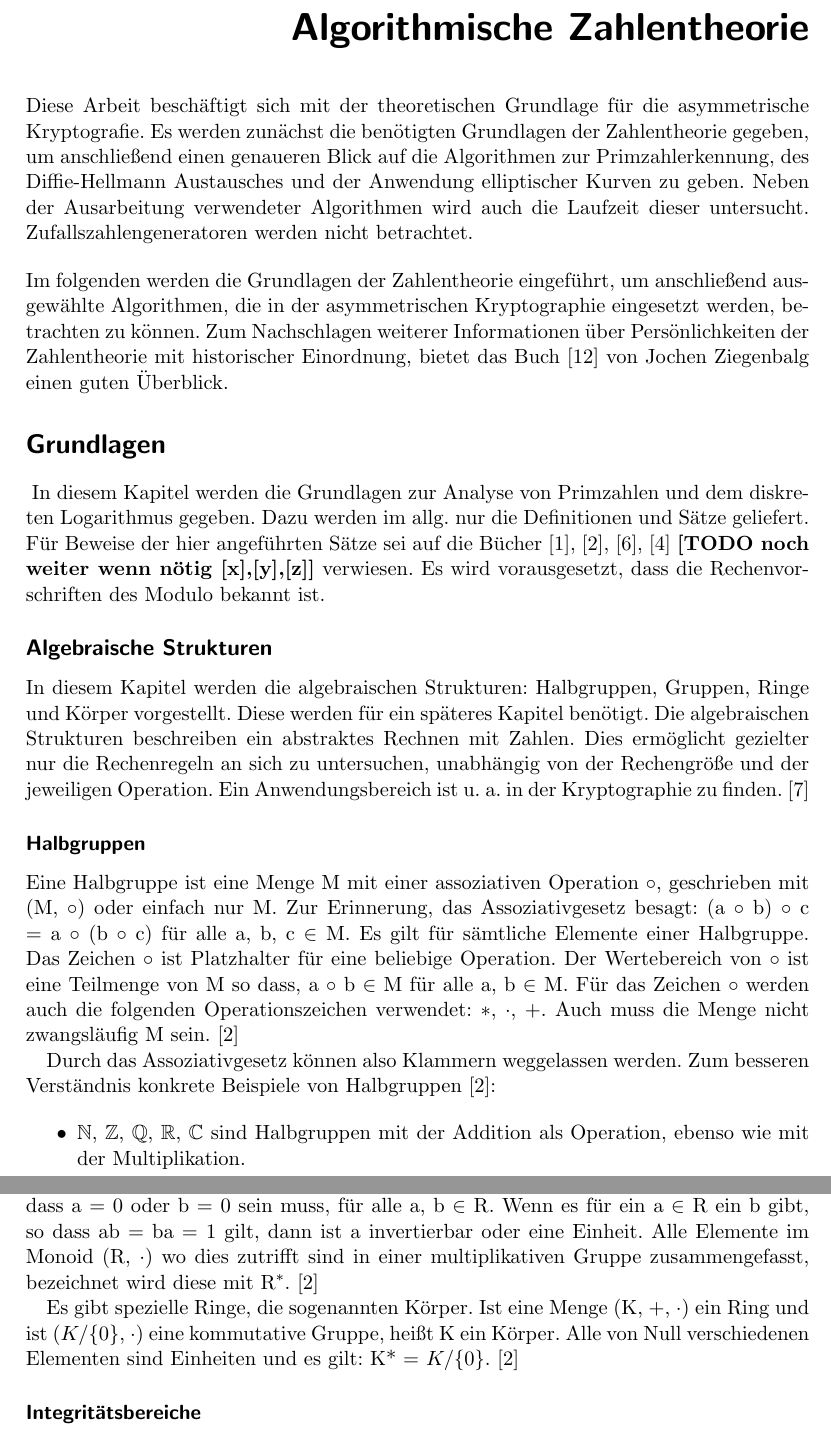
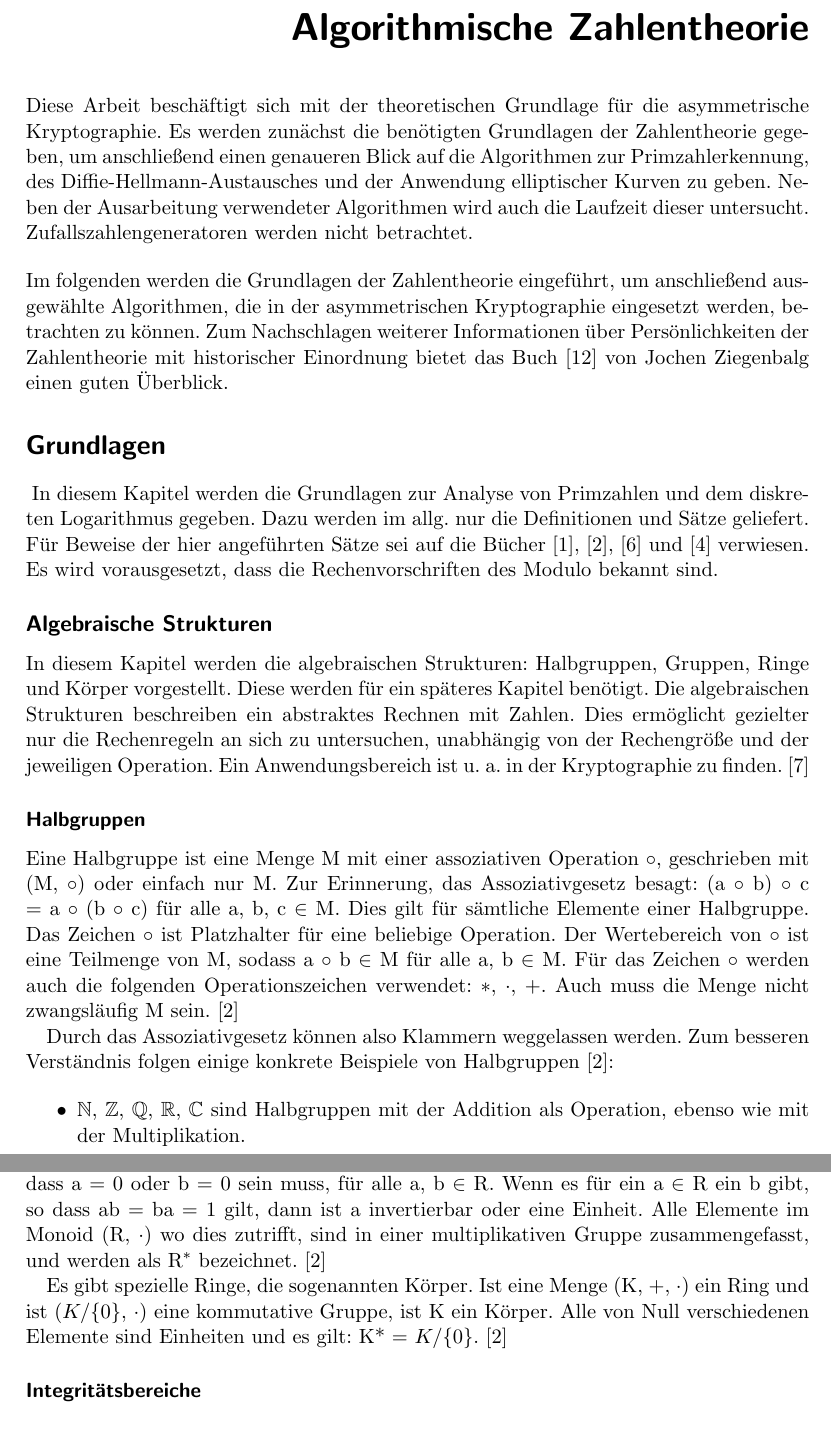
Before and after one commit to MReichenbach/SeminarAK, a LaTeX thesis (handout/Handout.tex, which reads handout/includes/pages/01_Einleitung.tex, handout/includes/pages/02_Grundlagen.tex): two parts of pages 1 and 2 of 7, joined at a grey line, cut so that both start at the same text. Compiled offline with pdfLaTeX; an older LaTeX class or package is replaced by its successor.

Commit message:
[changed] Korrekturen mit ins handout übernommen

```diff
--- a/handout/includes/pages/01_Einleitung.tex
+++ b/handout/includes/pages/01_Einleitung.tex
@@ -1,4 +1,4 @@
 \chapter*{Algorithmische Zahlentheorie}\label{Algorithmische Zahlentheorie}
-		Diese Arbeit beschäftigt sich mit der theoretischen Grundlage für die asymmetrische Kryptografie. Es werden zunächst die benötigten Grundlagen der Zahlentheorie gegeben, um anschließend einen genaueren Blick auf die Algorithmen zur Primzahlerkennung, des Diffie-Hellmann Austausches und der Anwendung elliptischer Kurven zu geben. Neben der Ausarbeitung verwendeter Algorithmen wird auch die Laufzeit dieser untersucht. Zufallszahlengeneratoren werden nicht betrachtet.
+	Diese Arbeit beschäftigt sich mit der theoretischen Grundlage für die asymmetrische Kryptographie. Es werden zunächst die benötigten Grundlagen der Zahlentheorie gegeben, um anschließend einen genaueren Blick auf die Algorithmen zur Primzahlerkennung, des Diffie-Hellmann-Austausches und der Anwendung elliptischer Kurven zu geben. Neben der Ausarbeitung verwendeter Algorithmen wird auch die Laufzeit dieser untersucht. Zufallszahlengeneratoren werden nicht betrachtet.
 
-		\wupp Im folgenden werden die Grundlagen der Zahlentheorie eingeführt, um anschließend ausgewählte Algorithmen, die in der asymmetrischen Kryptographie eingesetzt werden, betrachten zu können. Zum Nachschlagen weiterer Informationen über Persönlichkeiten der Zahlentheorie mit historischer Einordnung, bietet das Buch \cite{Elementare:Zahlentheorie} von Jochen Ziegenbalg einen guten Überblick.
+	\wupp Im folgenden werden die Grundlagen der Zahlentheorie eingeführt, um anschließend ausgewählte Algorithmen, die in der asymmetrischen Kryptographie eingesetzt werden, betrachten zu können. Zum Nachschlagen weiterer Informationen über Persönlichkeiten der Zahlentheorie mit historischer Einordnung bietet das Buch \cite{Elementare:Zahlentheorie} von Jochen Ziegenbalg einen guten Überblick.
--- a/handout/includes/pages/02_Grundlagen.tex
+++ b/handout/includes/pages/02_Grundlagen.tex
@@ -1,16 +1,19 @@
 \section*{Grundlagen}~\label{Kapitel Grundlagen}
-	In diesem Kapitel werden die Grundlagen zur Analyse von Primzahlen und dem diskreten Logarithmus gegeben. Dazu werden im allg. nur die Definitionen und Sätze geliefert. Für Beweise der hier angeführten Sätze sei auf die Bücher \cite{Kryptografie:in:Theorie:und:Praxis}, \cite{Erste:Hilfe:in:Linearer:Algebra}, \cite{Kryptographie:und:IT-Sicherheit}, \cite{Information:und:Kommunikation} \textbf{[TODO noch weiter wenn nötig [x],[y],[z]]} verwiesen. Es wird vorausgesetzt, dass die Rechenvorschriften des Modulo bekannt ist.
+	In diesem Kapitel werden die Grundlagen zur Analyse von Primzahlen und dem diskreten Logarithmus gegeben. Dazu werden im allg. nur die Definitionen und Sätze geliefert. Für Beweise der hier angeführten Sätze sei auf die Bücher \cite{Kryptografie:in:Theorie:und:Praxis}, \cite{Erste:Hilfe:in:Linearer:Algebra}, \cite{Kryptographie:und:IT-Sicherheit} und \cite{Information:und:Kommunikation}
+	%\textbf{[TODO noch weiter wenn nötig [x],[y],[z]]}
+	verwiesen. Es wird vorausgesetzt, dass die Rechenvorschriften des Modulo bekannt sind.
 
 	\subsection*{Algebraische Strukturen}
+		%TODO wenn nötig und möglich noch mal zu den anderen Struktruen je 1 -2 konkrete Beispiele mit aufnehmen wie bei Halbgruppen
 		In diesem Kapitel werden die algebraischen Strukturen: Halbgruppen, Gruppen, Ringe und Körper vorgestellt. Diese werden für ein späteres Kapitel benötigt. Die algebraischen Strukturen beschreiben ein abstraktes Rechnen mit Zahlen. Dies ermöglicht gezielter nur die Rechenregeln an sich zu untersuchen, unabhängig von der Rechengröße und der jeweiligen Operation. Ein Anwendungsbereich ist u. a. in der Kryptographie zu finden.~\cite{Kryptographie:und:Algorithmen}
 
-			\subsubsection{Halbgruppen}
-			Eine Halbgruppe ist eine Menge M mit einer assoziativen Operation \mycircOhne, geschrieben mit (M, \mycircOhne) oder einfach nur M. Zur Erinnerung, das Assoziativgesetz besagt: (a \mycirc b) \mycirc c = a \mycirc (b \mycirc c) für alle a, b, c \myin M. Es gilt für sämtliche Elemente einer Halbgruppe. Das Zeichen \mycirc ist Platzhalter für eine beliebige Operation. Der Wertebereich von \mycirc ist eine Teilmenge von M so dass, a \mycirc b \myin M für alle a, b \myin M. Für das Zeichen \mycirc werden auch die folgenden Operationszeichen verwendet: $*$, \mycdotOhne, +. Auch muss die Menge nicht zwangsläufig M sein.~\cite{Erste:Hilfe:in:Linearer:Algebra}
+		\subsubsection*{Halbgruppen}
+			Eine Halbgruppe ist eine Menge M mit einer assoziativen Operation \mycircOhne, geschrieben mit (M, \mycircOhne) oder einfach nur M. Zur Erinnerung, das Assoziativgesetz besagt: (a \mycirc b) \mycirc c = a \mycirc (b \mycirc c) für alle a, b, c \myin M. Dies gilt für sämtliche Elemente einer Halbgruppe. Das Zeichen \mycirc ist Platzhalter für eine beliebige Operation. Der Wertebereich von \mycirc ist eine Teilmenge von M, sodass a \mycirc b \myin M für alle a, b \myin M. Für das Zeichen \mycirc werden auch die folgenden Operationszeichen verwendet: $*$, \mycdotOhne, +. Auch muss die Menge nicht zwangsläufig M sein.~\cite{Erste:Hilfe:in:Linearer:Algebra}
 
-			Durch das Assoziativgesetz können also Klammern weggelassen werden. Zum besseren Verständnis konkrete Beispiele von Halbgruppen~\cite{Erste:Hilfe:in:Linearer:Algebra}:
+			Durch das Assoziativgesetz können also Klammern weggelassen werden. Zum besseren Verständnis folgen einige konkrete Beispiele von Halbgruppen~\cite{Erste:Hilfe:in:Linearer:Algebra}:
 
 			\begin{itemize}
 				\item \myMenge{N}, \myMenge{Z}, \myMenge{Q}, \myMenge{R}, \myMenge{C} sind Halbgruppen mit der Addition als Operation, ebenso wie mit der Multiplikation.
-				\item Wenn a \mycirc $b = |b - a|$ für alle $a$, $b$ \myin \myMenge{Z}, dann ist (\myMenge{Z}, \mycircOhne) keine Halbgruppe. Da in diesem Fall (1 \mycirc 2) \mycirc $3 = 1$ \mycirc $3 = 2$ ist, aber $1$ \mycirc ($2$ \mycirc $3$) $= 1$ \mycirc $1 = 0$ ist. Ein verändern der Klammerung ergibt unterschiedliche Ergebnisse, somit ist das Assoziativgesetz nicht mehr gewährleistet, wodurch \myMenge{Z} in diesem Fall keine Halbgruppe mehr sein kann.
+				\item Wenn a \mycirc b = |b - a| für alle a, b \myin \myMenge{Z}, dann ist (\myMenge{Z}, \mycircOhne) keine Halbgruppe, da in diesem Fall (1 \mycirc 2) \mycirc 3 = 1 \mycirc 3 = 2 ist, aber 1 \mycirc (2 \mycirc 3) = 1 \mycirc 1 = 0 ist. Ein Verändern der Klammerung ergibt unterschiedliche Ergebnisse, somit ist das Assoziativgesetz nicht mehr gewährleistet, wodurch \myMenge{Z} in diesem Fall keine Halbgruppe mehr sein kann.
 			\end{itemize}
 
@@ -27,12 +30,12 @@
 				\item Für alle a, b, c \myin R gilt: a(b + c) = ab + ac, (a + b)c = ac + bc (Distributivgesetze)
 			\end{itemize}
 
-			Zusätzlich heißt ein Ring kommutativ, wenn die Operation \mycdot kommutativ ist. Ein Ring besitzt also immer eine kommutative Addition und eine nicht notwendigerweise kommutative Multiplikation. Die beiden Distributivgesetze verbinden diese beiden Operationen miteinander. Ein Ring heißt nullteilerfrei wenn a \mycdot b = 0 ist und dadurch impliziert wird, dass a = 0 oder b = 0 sein muss, für alle a, b \myin R. Wenn es für ein a \myin R ein b gibt, so dass ab = ba = 1 gilt, dann ist a invertierbar oder eine Einheit. Alle Elemente im Monoid (R, \mycdotOhne) wo dies zutrifft sind in einer multiplikativen Gruppe zusammengefasst, bezeichnet wird diese mit R$^*$.~\cite{Erste:Hilfe:in:Linearer:Algebra}
+			Zusätzlich heißt ein Ring kommutativ, wenn die Operation \mycdot kommutativ ist. Ein Ring besitzt also immer eine kommutative Addition und eine nicht notwendigerweise kommutative Multiplikation. Die beiden Distributivgesetze verbinden diese beiden Operationen miteinander. Ein Ring heißt nullteilerfrei wenn a \mycdot b = 0 ist und dadurch impliziert wird, dass a = 0 oder b = 0 sein muss, für alle a, b \myin R. Wenn es für ein a \myin R ein b gibt, so dass ab = ba = 1 gilt, dann ist a invertierbar oder eine Einheit. Alle Elemente im Monoid (R, \mycdotOhne) wo dies zutrifft, sind in einer multiplikativen Gruppe zusammengefasst, und werden als R$^*$ bezeichnet.~\cite{Erste:Hilfe:in:Linearer:Algebra}
 
-			Es gibt spezielle Ringe, die sogenannten Körper. Ist eine Menge (K, +, \mycdotOhne) ein Ring und ist ($K / \{0\}$, \mycdotOhne) eine kommutative Gruppe, heißt K ein Körper. Alle von Null verschiedenen Elementen sind Einheiten und es gilt: K* = $K / \{0\}$.~\cite{Erste:Hilfe:in:Linearer:Algebra}
+			Es gibt spezielle Ringe, die sogenannten Körper. Ist eine Menge (K, +, \mycdotOhne) ein Ring und ist ($K / \{0\}$, \mycdotOhne) eine kommutative Gruppe, ist K ein Körper. Alle von Null verschiedenen Elemente sind Einheiten und es gilt: K* = $K / \{0\}$.~\cite{Erste:Hilfe:in:Linearer:Algebra}
 
-		\subsubsection{Integritätsbereiche}
-			Wie in~\cite{Algorithmische:Zahlentheorie} angegeben ist ein Integritätsbereich ein kommutativer, nullteilerfreier Ring R mit Einselement. Aus dieser Definition ergeben sich die Integritätsbereiche der ganzen Zahlen \myMenge{Z}, der ganzen Gauß’schen Zahlen \myMenge{Z}[i] und des Polynomrings in einer Unbestimmten X über einem Körper K, der K[X] bezeichnet wird.
+		\subsubsection*{Integritätsbereiche}
+			Wie in~\cite{Algorithmische:Zahlentheorie} angegeben ist ein Integritätsbereich ein kommutativer, nullteilerfreier Ring R mit Einselement. Aus dieser Definition ergeben sich die Integritätsbereiche der ganzen Zahlen \myMenge{Z}, der ganzen Gauß’schen Zahlen \myMenge{Z}[i] und des Polynomrings in einem unbestimmten X über einem Körper K, der K[X] bezeichnet wird.
 			\begin{displaymath}
 				\mathbb{Z}[i] = \{n + im  \in \mathbb{C} : n,m \in \mathbb{Z}\}
 			\end{displaymath}
```
Also changed, not shown: handout/includes/pages/03_Konzept.tex (+8 -8 lines), handout/includes/pages/04_Fazit.tex (+2 -2 lines), handout/includes/pages/02_Grundlagen.tex (24 more changed lines).
